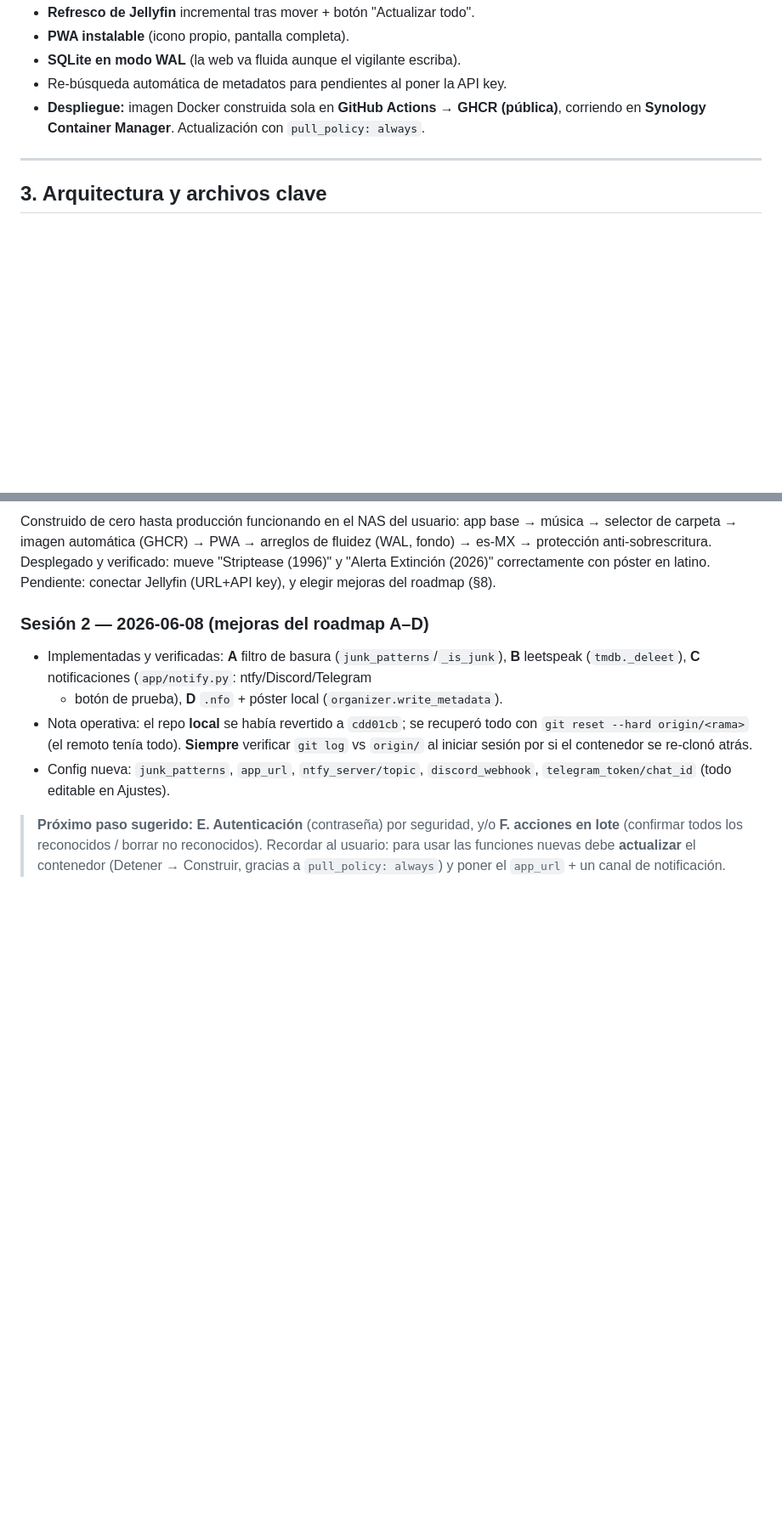
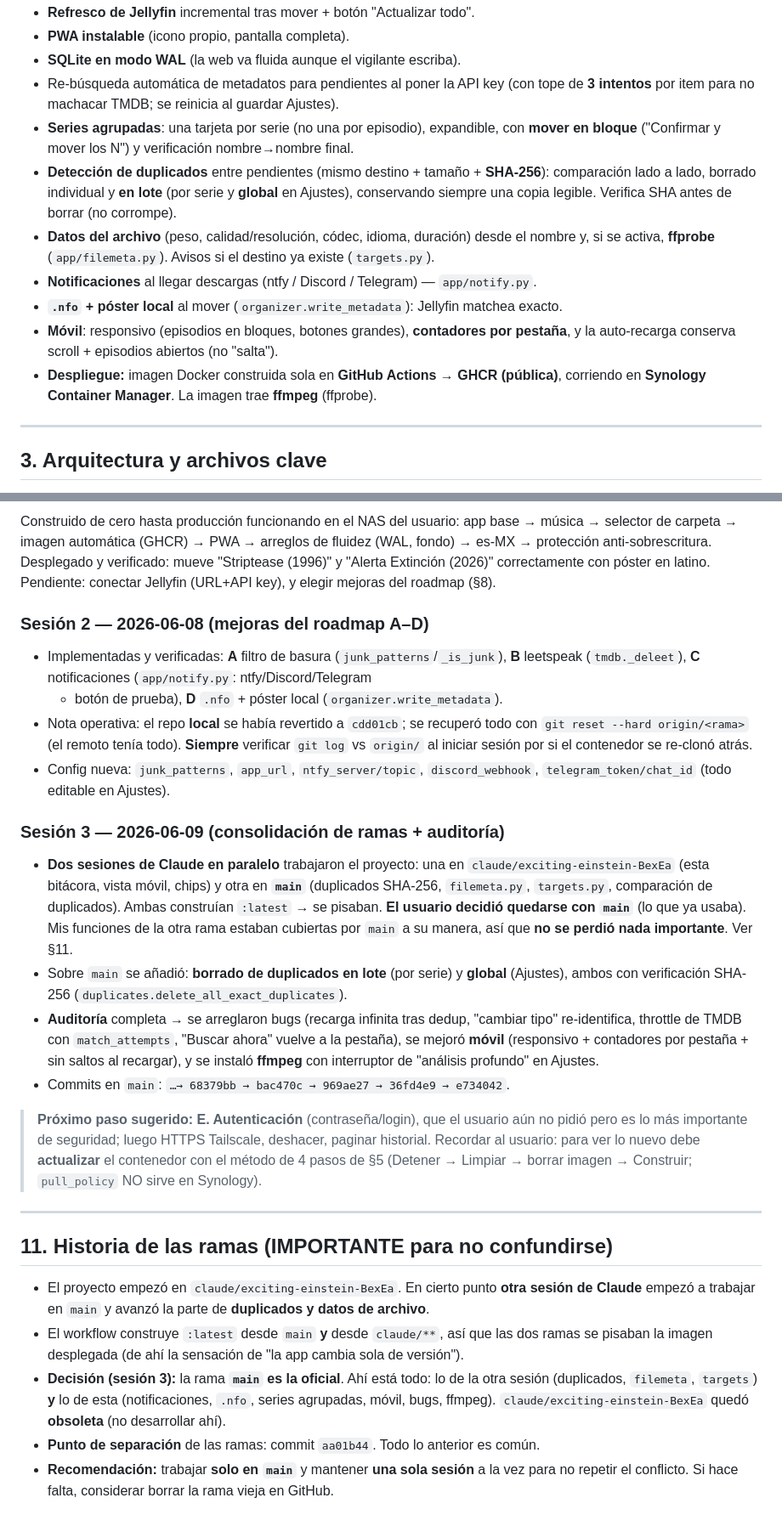
Before and after one commit to RonMarty2/NAS, a Markdown page: BITACORA.md, 2 parts joined by grey strips. Shown at 85% size. Rendered like a GitHub page; blank space fills up the shorter version.

```diff
--- a/BITACORA.md
+++ b/BITACORA.md
@@ -40,9 +42,21 @@ decide; la app sugiere y ejecuta.
 - **Refresco de Jellyfin** incremental tras mover + botón "Actualizar todo".
 - **PWA instalable** (icono propio, pantalla completa).
 - **SQLite en modo WAL** (la web va fluida aunque el vigilante escriba).
-- Re-búsqueda automática de metadatos para pendientes al poner la API key.
+- Re-búsqueda automática de metadatos para pendientes al poner la API key
+  (con tope de **3 intentos** por item para no machacar TMDB; se reinicia al guardar Ajustes).
+- **Series agrupadas**: una tarjeta por serie (no una por episodio), expandible, con
+  **mover en bloque** ("Confirmar y mover los N") y verificación nombre→nombre final.
+- **Detección de duplicados** entre pendientes (mismo destino + tamaño + **SHA-256**):
+  comparación lado a lado, borrado individual y **en lote** (por serie y **global** en Ajustes),
+  conservando siempre una copia legible. Verifica SHA antes de borrar (no corrompe).
+- **Datos del archivo** (peso, calidad/resolución, códec, idioma, duración) desde el nombre
+  y, si se activa, **ffprobe** (`app/filemeta.py`). Avisos si el destino ya existe (`targets.py`).
+- **Notificaciones** al llegar descargas (ntfy / Discord / Telegram) — `app/notify.py`.
+- **`.nfo` + póster local** al mover (`organizer.write_metadata`): Jellyfin matchea exacto.
+- **Móvil**: responsivo (episodios en bloques, botones grandes), **contadores por pestaña**,
+  y la auto-recarga conserva scroll + episodios abiertos (no "salta").
 - **Despliegue:** imagen Docker construida sola en **GitHub Actions → GHCR (pública)**,
-  corriendo en **Synology Container Manager**. Actualización con `pull_policy: always`.
+  corriendo en **Synology Container Manager**. La imagen trae **ffmpeg** (ffprobe).
 
 ---
 
@@ -224,7 +257,36 @@ Pendiente: conectar Jellyfin (URL+API key), y elegir mejoras del roadmap (§8).
 - Config nueva: `junk_patterns`, `app_url`, `ntfy_server/topic`, `discord_webhook`,
   `telegram_token/chat_id` (todo editable en Ajustes).
 
-> **Próximo paso sugerido:** **E. Autenticación** (contraseña) por seguridad, y/o **F.
-> acciones en lote** (confirmar todos los reconocidos / borrar no reconocidos). Recordar al
-> usuario: para usar las funciones nuevas debe **actualizar** el contenedor (Detener →
-> Construir, gracias a `pull_policy: always`) y poner el `app_url` + un canal de notificación.
+### Sesión 3 — 2026-06-09 (consolidación de ramas + auditoría)
+- **Dos sesiones de Claude en paralelo** trabajaron el proyecto: una en `claude/exciting-einstein-BexEa`
+  (esta bitácora, vista móvil, chips) y otra en **`main`** (duplicados SHA-256, `filemeta.py`,
+  `targets.py`, comparación de duplicados). Ambas construían `:latest` → se pisaban. **El usuario
+  decidió quedarse con `main`** (lo que ya usaba). Mis funciones de la otra rama estaban cubiertas
+  por `main` a su manera, así que **no se perdió nada importante**. Ver §11.
+- Sobre `main` se añadió: **borrado de duplicados en lote** (por serie) y **global** (Ajustes),
+  ambos con verificación SHA-256 (`duplicates.delete_all_exact_duplicates`).
+- **Auditoría** completa → se arreglaron bugs (recarga infinita tras dedup, "cambiar tipo"
+  re-identifica, throttle de TMDB con `match_attempts`, "Buscar ahora" vuelve a la pestaña),
+  se mejoró **móvil** (responsivo + contadores por pestaña + sin saltos al recargar), y se
+  instaló **ffmpeg** con interruptor de "análisis profundo" en Ajustes.
+- Commits en `main`: `…→ 68379bb → bac470c → 969ae27 → 36fd4e9 → e734042`.
+
+> **Próximo paso sugerido:** **E. Autenticación** (contraseña/login), que el usuario aún no pidió
+> pero es lo más importante de seguridad; luego HTTPS Tailscale, deshacer, paginar historial.
+> Recordar al usuario: para ver lo nuevo debe **actualizar** el contenedor con el método de 4
+> pasos de §5 (Detener → Limpiar → borrar imagen → Construir; `pull_policy` NO sirve en Synology).
+
+---
+
+## 11. Historia de las ramas (IMPORTANTE para no confundirse)
+
+- El proyecto empezó en `claude/exciting-einstein-BexEa`. En cierto punto **otra sesión de Claude**
+  empezó a trabajar en `main` y avanzó la parte de **duplicados y datos de archivo**.
+- El workflow construye `:latest` desde `main` **y** desde `claude/**`, así que las dos ramas se
+  pisaban la imagen desplegada (de ahí la sensación de "la app cambia sola de versión").
+- **Decisión (sesión 3):** la rama **`main` es la oficial**. Ahí está todo: lo de la otra sesión
+  (duplicados, `filemeta`, `targets`) **y** lo de esta (notificaciones, `.nfo`, series agrupadas,
+  móvil, bugs, ffmpeg). `claude/exciting-einstein-BexEa` quedó **obsoleta** (no desarrollar ahí).
+- **Punto de separación** de las ramas: commit `aa01b44`. Todo lo anterior es común.
+- **Recomendación:** trabajar **solo en `main`** y mantener **una sola sesión** a la vez para no
+  repetir el conflicto. Si hace falta, considerar borrar la rama vieja en GitHub.
```
Also changed, not shown: other parts of BITACORA.md (+61 -40 lines).
